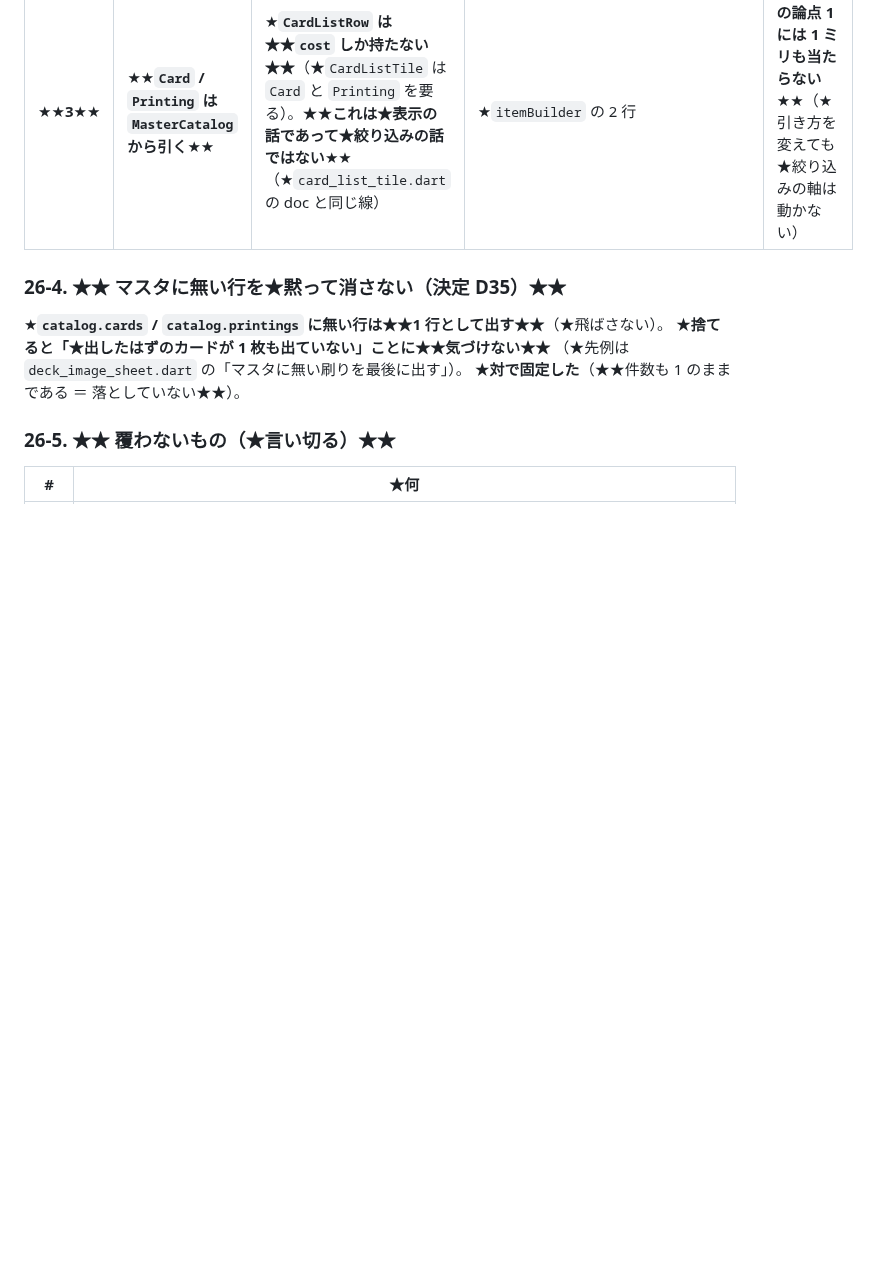
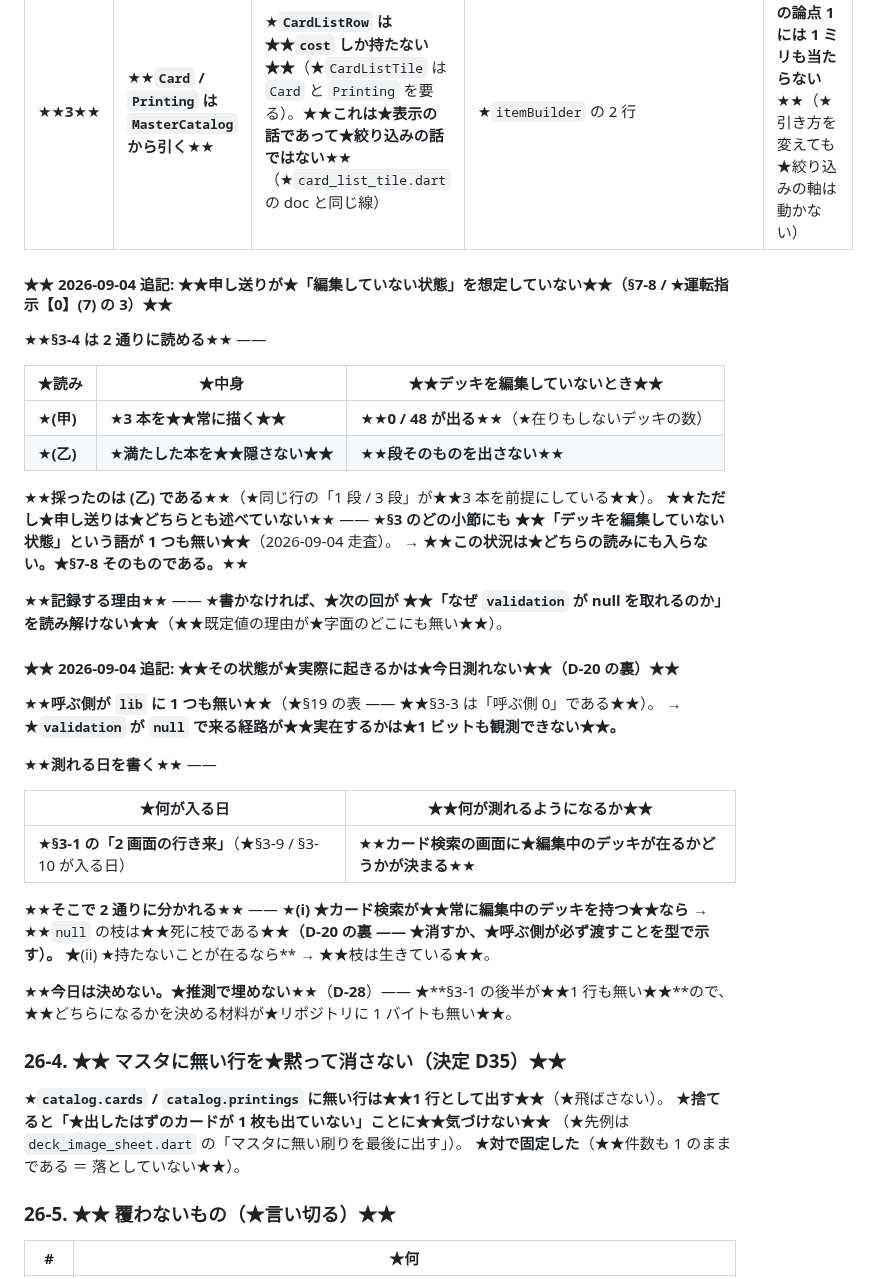
Before and after one commit to avidreadersheep/loveca, a Markdown page: docs/Android UI 決定.md, the part around the change. GitHub-like rendering; blank space fills up the shorter version.

Commit message:
★★申し送りが★「編集していない状態」を想定していないことを記録する（★運転指示【0】(7) の 3 / §7-8）★★
★★(a) 記録した —— ★§3 のどの小節にも★その語が 1 つも無い★★（★2026-09-04 走査）——
　★§3-4 は 2 通りに読める ——
　　★(甲) 3 本を★常に描く → ★★編集していないとき 0 / 48 が出る★★ ／
　　★(乙) 満たした本を★隠さない → ★★段そのものを出さない★★。
　★★採ったのは (乙) である★★（★同じ行の「1 段 / 3 段」が★3 本を前提にしている）。
　★★どちらの読みにも入らない状況が在った ＝ §7-8 そのものである★★。
　★★書かなければ、★次の回が「なぜ validation が null を取れるのか」を読み解けない★★。

★★(b) その状態が★実際に起きるかは★今日測れない★★（D-20 の裏）——
　★★呼ぶ側が `lib` に 1 つも無い★★（★§19 —— ★§3-3 は「呼ぶ側 0」）。
　★★測れる日を書いた★★ —— ★§3-1 の「2 画面の行き来」が入る日（★§3-9 / §3-10 の下流）。
　★そこで 2 通りに分かれる ——
　　★(i) 常に編集中のデッキを持つなら → ★★null の枝は死に枝である★★ ／
　　★(ii) 持たないことが在るなら → ★★枝は生きている★★。
　★★今日は決めない。★推測で埋めない★★（D-28 —— ★§3-1 の後半が 1 行も無い）。

★★実装は 1 行も変えていない★★（★doc だけ）。★★試験の件数も 1 も動かない★★。

★★doc だけの変更だが flutter test を走らせた★★（★1473 件 / ★全通過 / 2026-09-04）。
　★★他の 4 パッケージは 1 バイトも触っていない★★（★567 / 287 / 349 / 53 を据え置きで写した）。

Co-Authored-By: Claude Opus 5 <noreply@anthropic.com>

```diff
--- a/docs/Android UI 決定.md
+++ b/docs/Android UI 決定.md
@@ -1924,6 +1924,41 @@
 | ★**2** | ★**件数は★★渡された行の数★★**（★全件ではない） | ★**§3-15 は「件数」としか書いていない**。★★絞り込んだ結果の数でなければ★上部の意味が無い★★ | ★`CardSortHeader` へ渡す `rows.length` | ★**上部の数字が★★絞っても動かなくなる★★** |
 | ★★**3**★★ | ★★**`Card` / `Printing` は `MasterCatalog` から引く**★★ | ★**`CardListRow` は★★`cost` しか持たない★★**（★`CardListTile` は `Card` と `Printing` を要る）。★★**これは★表示の話であって★絞り込みの話ではない**★★（★`card_list_tile.dart` の doc と同じ線） | ★`itemBuilder` の 2 行 | ★★**U21 の論点 1 には 1 ミリも当たらない**★★（★引き方を変えても★絞り込みの軸は動かない） |
 
+#### ★★ 2026-09-04 追記: ★★申し送りが★「編集していない状態」を想定していない★★（**§7-8** / ★運転指示【0】(7) の 3）★★
+
+★★**§3-4 は 2 通りに読める**★★ ——
+
+| ★読み | ★中身 | ★★デッキを編集していないとき★★ |
+|---|---|---|
+| ★**(甲)** | ★**3 本を★★常に描く★★** | ★★**0 / 48 が出る**★★（★在りもしないデッキの数） |
+| ★**(乙)** | ★**満たした本を★★隠さない★★** | ★★**段そのものを出さない**★★ |
+
+★★**採ったのは (乙) である**★★（★同じ行の「1 段 / 3 段」が★★3 本を前提にしている★★）。
+★★**ただし★申し送りは★どちらとも述べていない**★★ —— ★**§3 のどの小節にも
+★★「デッキを編集していない状態」という語が 1 つも無い★★**（2026-09-04 走査）。
+→ ★★**この状況は★どちらの読みにも入らない。★§7-8 そのものである。**★★
+
+★★**記録する理由**★★ —— ★**書かなければ、★次の回が
+★★「なぜ `validation` が null を取れるのか」を読み解けない★★**（★★既定値の理由が★字面のどこにも無い★★）。
+
+#### ★★ 2026-09-04 追記: ★★その状態が★実際に起きるかは★今日測れない★★（**D-20** の裏）★★
+
+★★**呼ぶ側が `lib` に 1 つも無い**★★（★§19 の表 —— ★★§3-3 は「呼ぶ側 0」である★★）。
+→ ★**`validation` が `null` で来る経路が★★実在するかは★1 ビットも観測できない★★。**
+
+★★**測れる日を書く**★★ ——
+
+| ★何が入る日 | ★★何が測れるようになるか★★ |
+|---|---|
+| ★**§3-1 の「2 画面の行き来」**（★§3-9 / §3-10 が入る日） | ★★**カード検索の画面に★編集中のデッキが在るかどうかが決まる**★★ |
+
+★★**そこで 2 通りに分かれる**★★ ——
+★**(i) ★カード検索が★★常に編集中のデッキを持つ★★なら** → ★★`null` の枝は★★死に枝である★★**（**D-20** の裏 —— ★消すか、★呼ぶ側が必ず渡すことを型で示す）。
+★**(ii) ★持たないことが在るなら** → ★★枝は生きている★★。
+
+★★**今日は決めない。★推測で埋めない**★★（**D-28**）—— ★**§3-1 の後半が★★1 行も無い★★**ので、
+★★どちらになるかを決める材料が★リポジトリに 1 バイトも無い★★。
+
 ### 26-4. ★★ マスタに無い行を★黙って消さない（決定 **D35**）★★
 
 ★**`catalog.cards` / `catalog.printings` に無い行は★★1 行として出す★★**（★飛ばさない）。
```
